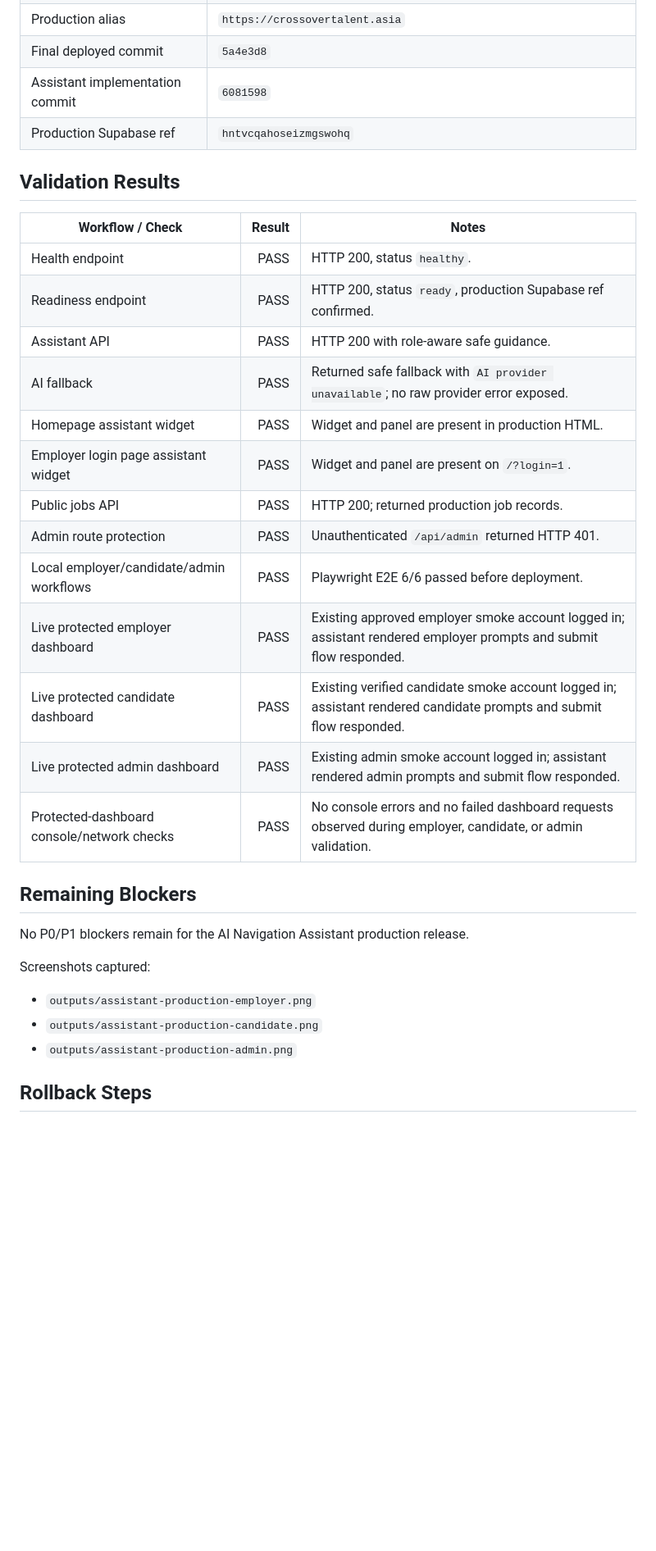
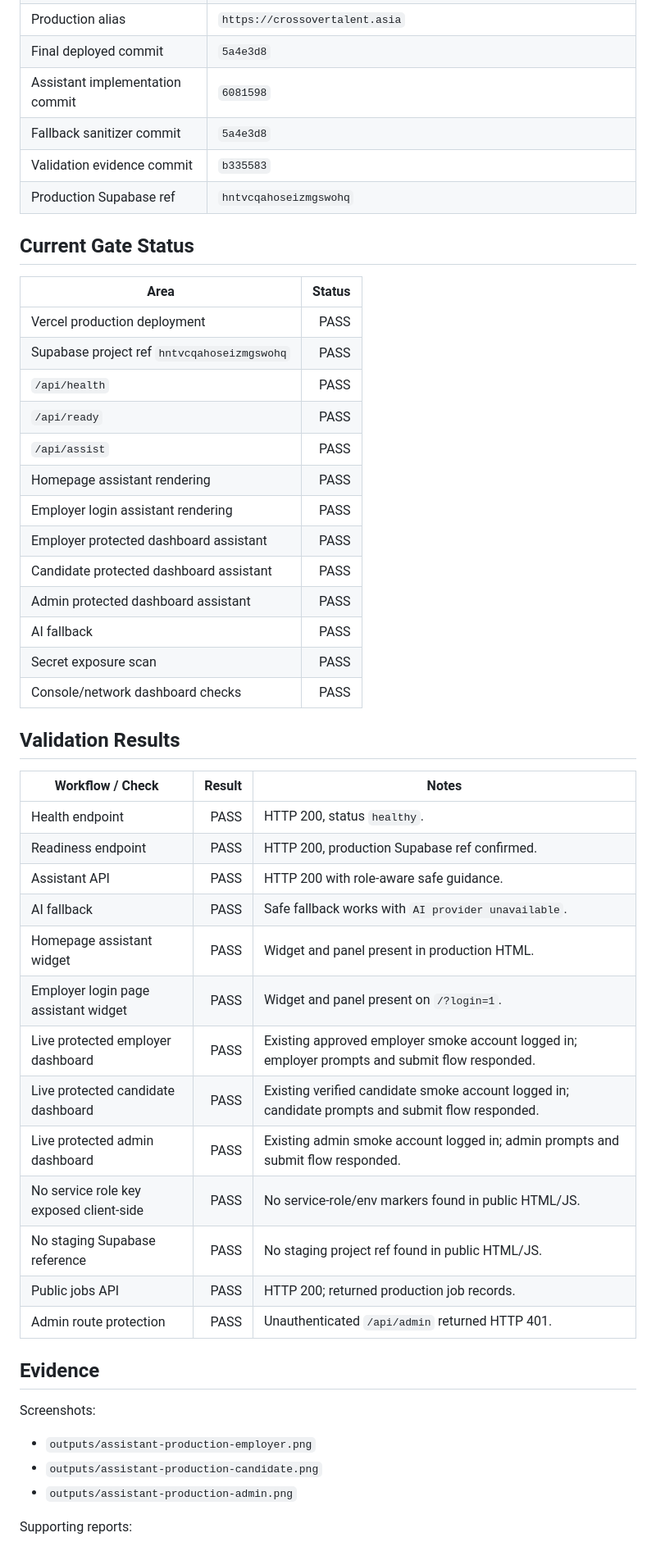
Before and after one commit to finance540/crossovertalent-platform, a Markdown page: outputs/production-go-no-go-report.md, the part around one of its changes. Shown at 82% size. GitHub-like rendering; blank space fills up the shorter version.

```diff
--- a/outputs/production-go-no-go-report.md
+++ b/outputs/production-go-no-go-report.md
@@ -33,35 +17,53 @@ DNS was not changed in this task. Production remained on `https://crossovertalen
 | Production alias | `https://crossovertalent.asia` |
 | Final deployed commit | `5a4e3d8` |
 | Assistant implementation commit | `6081598` |
+| Fallback sanitizer commit | `5a4e3d8` |
+| Validation evidence commit | `b335583` |
 | Production Supabase ref | `hntvcqahoseizmgswohq` |
+
+## Current Gate Status
+
+| Area | Status |
+|---|---:|
+| Vercel production deployment | PASS |
+| Supabase project ref `hntvcqahoseizmgswohq` | PASS |
+| `/api/health` | PASS |
+| `/api/ready` | PASS |
+| `/api/assist` | PASS |
+| Homepage assistant rendering | PASS |
+| Employer login assistant rendering | PASS |
+| Employer protected dashboard assistant | PASS |
+| Candidate protected dashboard assistant | PASS |
+| Admin protected dashboard assistant | PASS |
+| AI fallback | PASS |
+| Secret exposure scan | PASS |
+| Console/network dashboard checks | PASS |
 
 ## Validation Results
 
 | Workflow / Check | Result | Notes |
 |---|---:|---|
 | Health endpoint | PASS | HTTP 200, status `healthy`. |
-| Readiness endpoint | PASS | HTTP 200, status `ready`, production Supabase ref confirmed. |
+| Readiness endpoint | PASS | HTTP 200, production Supabase ref confirmed. |
 | Assistant API | PASS | HTTP 200 with role-aware safe guidance. |
-| AI fallback | PASS | Returned safe fallback with `AI provider unavailable`; no raw provider error exposed. |
-| Homepage assistant widget | PASS | Widget and panel are present in production HTML. |
-| Employer login page assistant widget | PASS | Widget and panel are present on `/?login=1`. |
+| AI fallback | PASS | Safe fallback works with `AI provider unavailable`. |
+| Homepage assistant widget | PASS | Widget and panel present in production HTML. |
+| Employer login page assistant widget | PASS | Widget and panel present on `/?login=1`. |
+| Live protected employer dashboard | PASS | Existing approved employer smoke account logged in; employer prompts and submit flow responded. |
+| Live protected candidate dashboard | PASS | Existing verified candidate smoke account logged in; candidate prompts and submit flow responded. |
+| Live protected admin dashboard | PASS | Existing admin smoke account logged in; admin prompts and submit flow responded. |
+| No service role key exposed client-side | PASS | No service-role/env markers found in public HTML/JS. |
+| No staging Supabase reference | PASS | No staging project ref found in public HTML/JS. |
 | Public jobs API | PASS | HTTP 200; returned production job records. |
 | Admin route protection | PASS | Unauthenticated `/api/admin` returned HTTP 401. |
-| Local employer/candidate/admin workflows | PASS | Playwright E2E 6/6 passed before deployment. |
-| Live protected employer dashboard | PASS | Existing approved employer smoke account logged in; assistant rendered employer prompts and submit flow responded. |
-| Live protected candidate dashboard | PASS | Existing verified candidate smoke account logged in; assistant rendered candidate prompts and submit flow responded. |
-| Live protected admin dashboard | PASS | Existing admin smoke account logged in; assistant rendered admin prompts and submit flow responded. |
-| Protected-dashboard console/network checks | PASS | No console errors and no failed dashboard requests observed during employer, candidate, or admin validation. |
 
-## Remaining Blockers
+## Evidence
 
-No P0/P1 blockers remain for the AI Navigation Assistant production release.
-
-Screenshots captured:
+Screenshots:
 
 - `outputs/assistant-production-employer.png`
 - `outputs/assistant-production-candidate.png`
 - `outputs/assistant-production-admin.png`
 
-## Rollback Steps
+Supporting reports:
 
```
Also changed, not shown: other parts of outputs/production-go-no-go-report.md (+31 -27 lines), outputs/ai-navigation-assistant-release-handoff.md (added, +118 -0 lines), outputs/post-assistant-production-validation.md (+31 -38 lines).
